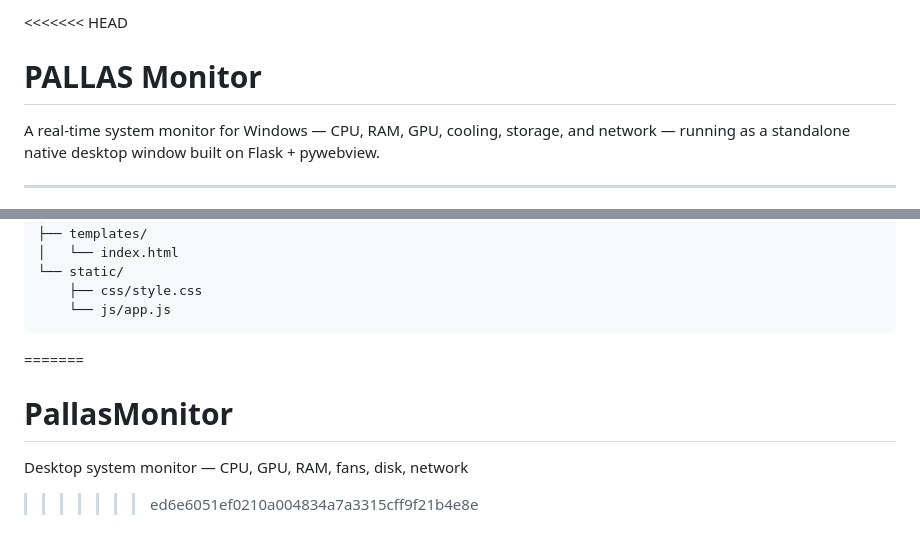
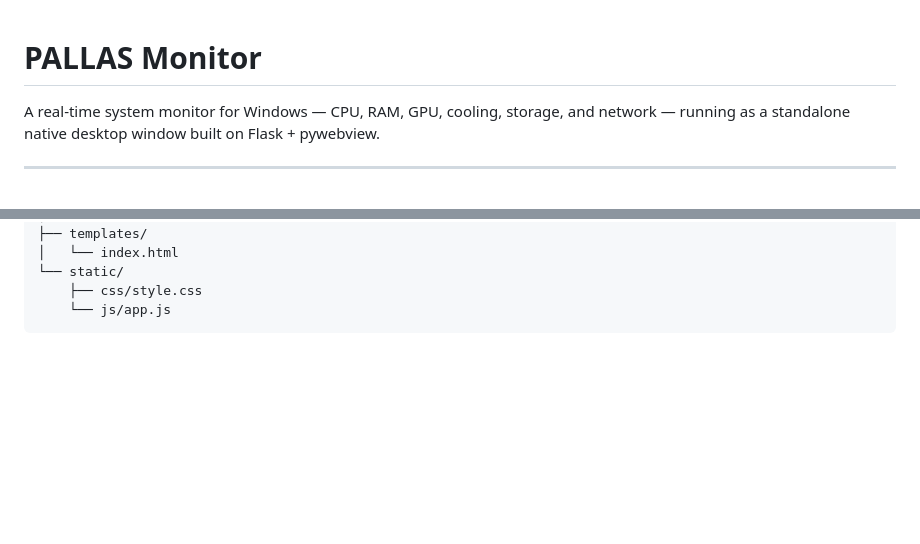
Before and after one commit to Izzy4159/PallasMonitor, a Markdown page: README.md, 2 parts joined by grey strips. GitHub-like rendering; blank space fills up the shorter version.

Commit message:
Fixed Read

````diff
--- a/README.md
+++ b/README.md
@@ -1,4 +1,3 @@
-<<<<<<< HEAD
 # PALLAS Monitor
 
 A real-time system monitor for Windows — CPU, RAM, GPU, cooling, storage, and network — running as a standalone native desktop window built on Flask + pywebview.
@@ -112,7 +111,3 @@ PallasMonitor/
     ├── css/style.css
     └── js/app.js
 ```
-=======
-# PallasMonitor
-Desktop system monitor — CPU, GPU, RAM, fans, disk, network
->>>>>>> ed6e6051ef0210a004834a7a3315cff9f21b4e8e
````
